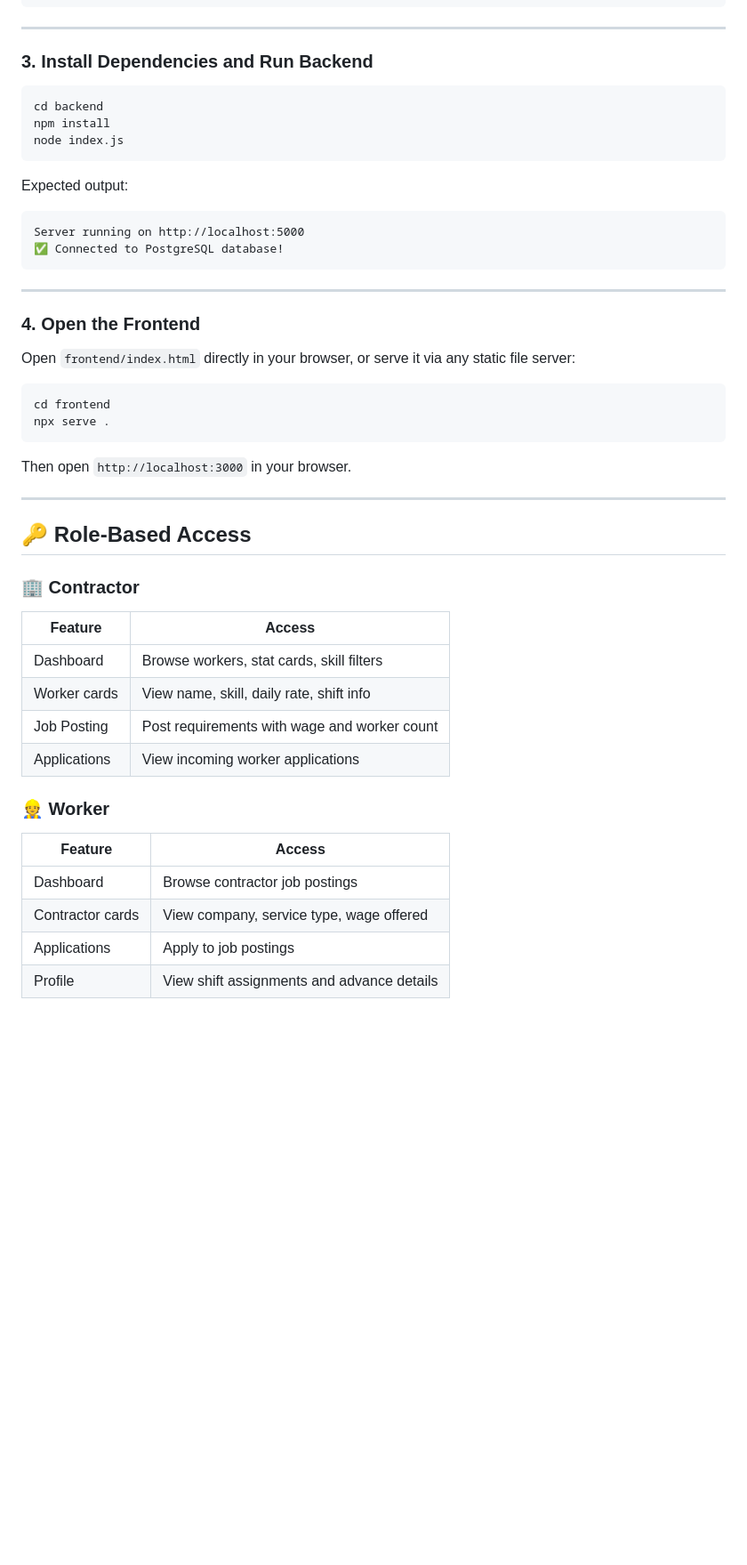
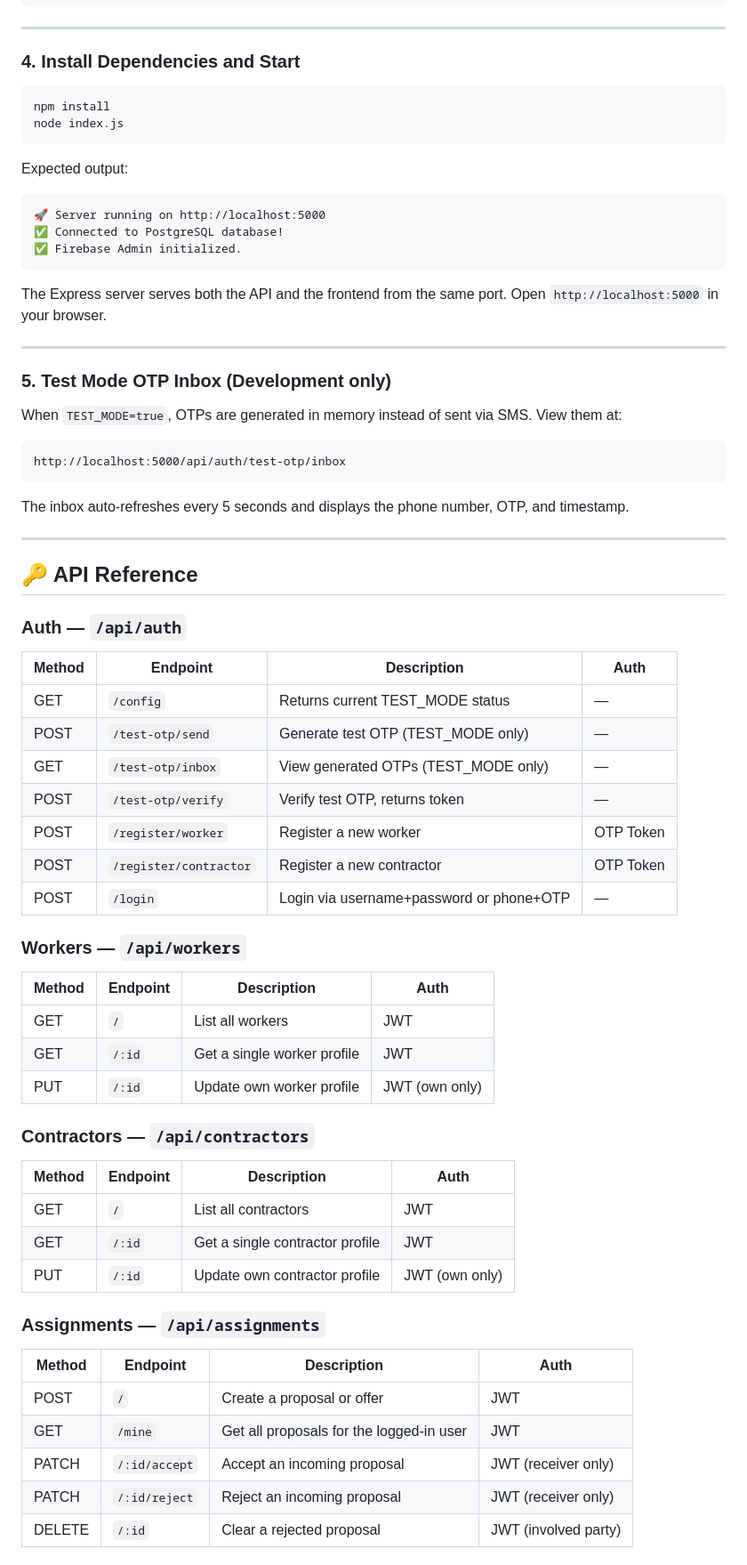
Before and after one commit to 10-Aayush-01/Rozgaar-Setu, a Markdown page: README.md, the part around one of its changes. Shown at 89% size. GitHub-like rendering; blank space fills up the shorter version.

Commit message:
Revise README for version 2.0 updates
Updated README to reflect version 2.0 changes, including new features, improved descriptions, and additional details on the tech stack and project structure.

````diff
--- a/README.md
+++ b/README.md
@@ -133,49 +175,73 @@ JWT_SECRET=rozgaarsetu_secret_2024
 
 ---
 
-### 3. Install Dependencies and Run Backend
+### 4. Install Dependencies and Start
 
 ```bash
-cd backend
 npm install
 node index.js
 ```
 
 Expected output:
 ```
-Server running on http://localhost:5000
+🚀 Server running on http://localhost:5000
 ✅ Connected to PostgreSQL database!
+✅ Firebase Admin initialized.
 ```
+
+The Express server serves both the API and the frontend from the same port. Open `http://localhost:5000` in your browser.
 
 ---
 
-### 4. Open the Frontend
+### 5. Test Mode OTP Inbox (Development only)
 
-Open `frontend/index.html` directly in your browser, or serve it via any static file server:
+When `TEST_MODE=true`, OTPs are generated in memory instead of sent via SMS. View them at:
 
-```bash
-cd frontend
-npx serve .
+```
+http://localhost:5000/api/auth/test-otp/inbox
 ```
 
-Then open `http://localhost:3000` in your browser.
+The inbox auto-refreshes every 5 seconds and displays the phone number, OTP, and timestamp.
 
 ---
 
-## 🔑 Role-Based Access
+## 🔑 API Reference
 
-### 🏢 Contractor
-| Feature | Access |
-|---------|--------|
-| Dashboard | Browse workers, stat cards, skill filters |
-| Worker cards | View name, skill, daily rate, shift info |
-| Job Posting | Post requirements with wage and worker count |
-| Applications | View incoming worker applications |
+### Auth — `/api/auth`
 
-### 👷 Worker
-| Feature | Access |
-|---------|--------|
-| Dashboard | Browse contractor job postings |
-| Contractor cards | View company, service type, wage offered |
-| Applications | Apply to job postings |
-| Profile | View shift assignments and advance details |
+| Method | Endpoint | Description | Auth |
+|--------|----------|-------------|------|
+| GET | `/config` | Returns current TEST_MODE status | — |
+| POST | `/test-otp/send` | Generate test OTP (TEST_MODE only) | — |
+| GET | `/test-otp/inbox` | View generated OTPs (TEST_MODE only) | — |
+| POST | `/test-otp/verify` | Verify test OTP, returns token | — |
+| POST | `/register/worker` | Register a new worker | OTP Token |
+| POST | `/register/contractor` | Register a new contractor | OTP Token |
+| POST | `/login` | Login via username+password or phone+OTP | — |
+
+### Workers — `/api/workers`
+
+| Method | Endpoint | Description | Auth |
+|--------|----------|-------------|------|
+| GET | `/` | List all workers | JWT |
+| GET | `/:id` | Get a single worker profile | JWT |
+| PUT | `/:id` | Update own worker profile | JWT (own only) |
+
+### Contractors — `/api/contractors`
+
+| Method | Endpoint | Description | Auth |
+|--------|----------|-------------|------|
+| GET | `/` | List all contractors | JWT |
+| GET | `/:id` | Get a single contractor profile | JWT |
+| PUT | `/:id` | Update own contractor profile | JWT (own only) |
+
+### Assignments — `/api/assignments`
+
+| Method | Endpoint | Description | Auth |
+|--------|----------|-------------|------|
+| POST | `/` | Create a proposal or offer | JWT |
+| GET | `/mine` | Get all proposals for the logged-in user | JWT |
+| PATCH | `/:id/accept` | Accept an incoming proposal | JWT (receiver only) |
+| PATCH | `/:id/reject` | Reject an incoming proposal | JWT (receiver only) |
+| DELETE | `/:id` | Clear a rejected proposal | JWT (involved party) |
+
````
Also changed, not shown: other parts of README.md (+157 -48 lines).
